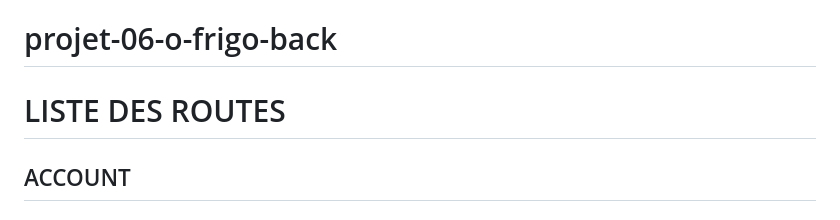
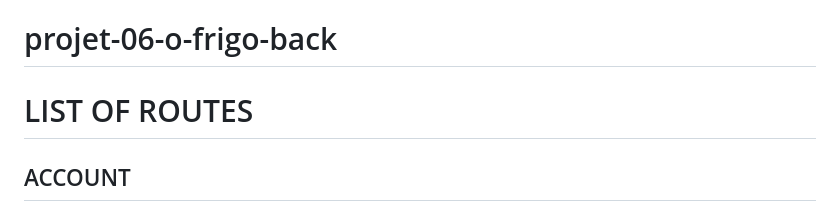
Before and after one commit to AntoinePeral/Ofrigo-back, a Markdown page: README.md, the part around the change. Rendered like a GitHub page.

Commit message:
maj router

```diff
--- a/README.md
+++ b/README.md
@@ -1,6 +1,6 @@
 # projet-06-o-frigo-back
 
-# LISTE DES ROUTES
+# LIST OF ROUTES
 
 ## ACCOUNT
 
```
